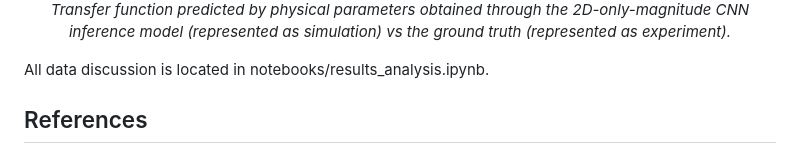
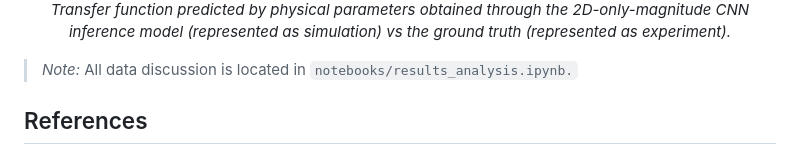
Before and after one commit to saul-diaz-mansilla/laboratory-waves, a Markdown page: README.md, the part around the change. Rendered like a GitHub page.

Commit message:
Update README to format data discussion note

```diff
--- a/README.md
+++ b/README.md
@@ -152,7 +152,7 @@ laboratory-waves/
   <em>Transfer function predicted by physical parameters obtained through the 2D-only-magnitude CNN inference model (represented as simulation) vs the ground truth (represented as experiment).</em>
 </p>
 
-All data discussion is located in notebooks/results_analysis.ipynb.
+> *Note:* All data discussion is located in `notebooks/results_analysis.ipynb.`
 
 ## References
 
```
